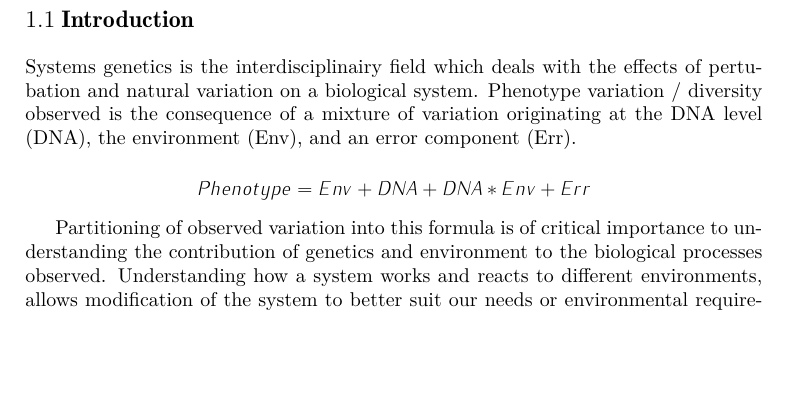
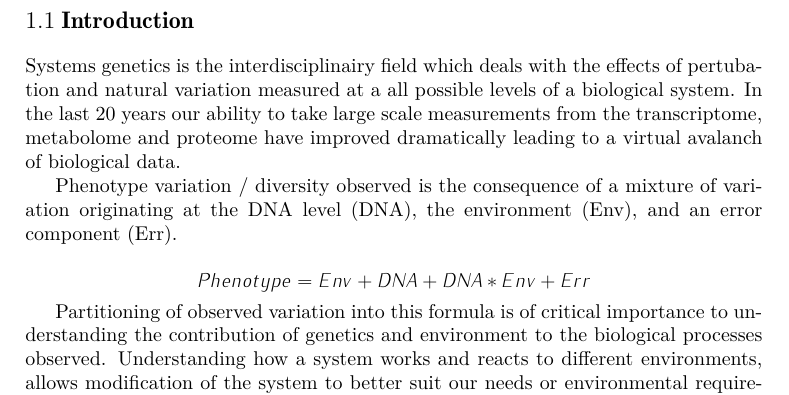
Before and after one commit to DannyArends/Thesis, a LaTeX thesis (Thesis.tex, which reads chapter1.tex): part of page 10 of 81, cut so that both start at the same text, the shorter picture padded with empty space. Compiled offline with pdfLaTeX.

Commit message:
Intorduction

```diff
--- a/chapter1.tex
+++ b/chapter1.tex
@@ -16,9 +16,13 @@ are relevant to this thesis. }
 
 \section{Introduction}
 Systems genetics is the interdisciplinairy field which deals with the effects of
-pertubation and natural variation on a biological system. Phenotype variation /
-diversity observed is the consequence of a mixture of variation originating at the
-DNA level (DNA), the environment (Env), and an error component (Err).
+pertubation and natural variation measured at a all possible levels of a biological
+system. In the last 20 years our ability to take large scale measurements from the
+transcriptome, metabolome and proteome have improved dramatically leading to a virtual
+avalanch of biological data.
+
+Phenotype variation / diversity observed is the consequence of a mixture of variation
+originating at the DNA level (DNA), the environment (Env), and an error component (Err).
 
 $$ Phenotype = Env + DNA + DNA * Env + Err $$
 
```
